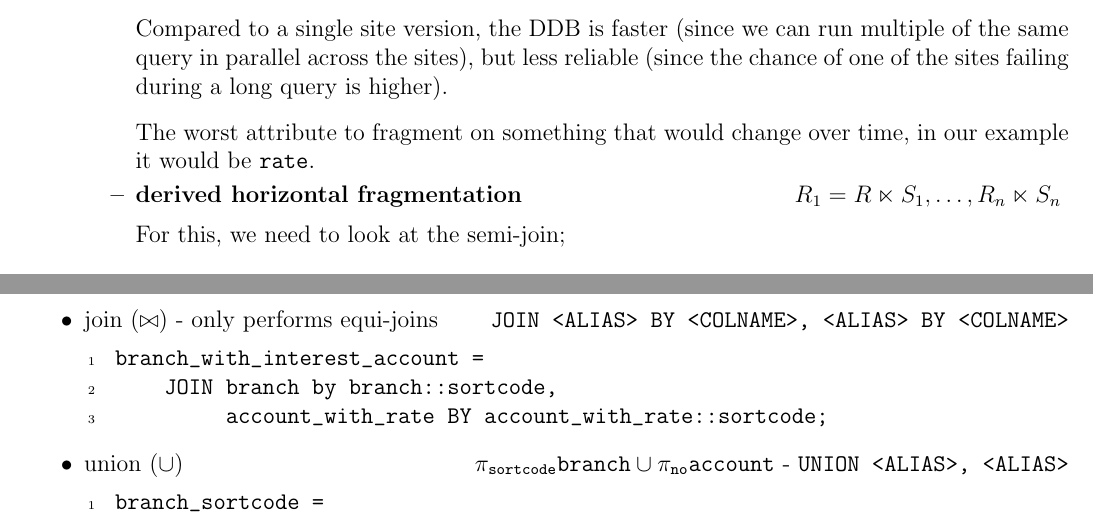
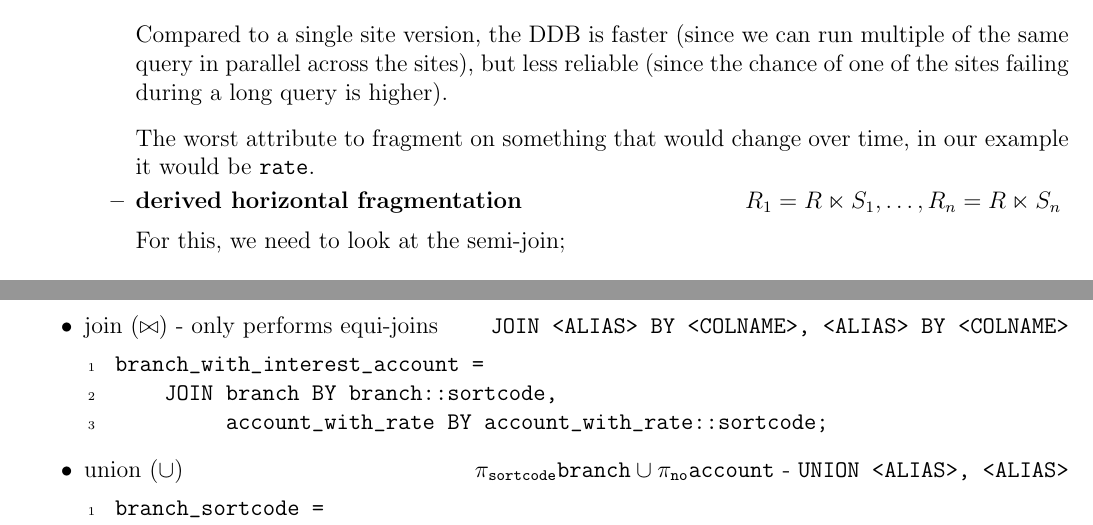
Before and after one commit to lin-e/imperial-revision, a LaTeX document (co572/main.tex): two parts of pages 38 and 41 of 57, joined at a grey line, cut so that both start at the same text. Compiled offline with pdfLaTeX.

Commit message:
Fix typo in DB

```diff
--- a/co572/main.tex
+++ b/co572/main.tex
@@ -2422,7 +2422,7 @@
                             \medskip
 
                             The worst attribute to fragment on something that would change over time, in our example it would be ~rate~.
-                        \item \textbf{derived horizontal fragmentation} \hfill $R_1 = R \ltimes S_1, \dots, R_n \ltimes S_n$
+                        \item \textbf{derived horizontal fragmentation} \hfill $R_1 = R \ltimes S_1, \dots, R_n = R \ltimes S_n$
                             \smallskip
 
                             For this, we need to look at the semi-join;
@@ -2642,7 +2642,7 @@
                     \item join ($\bowtie$) - only performs equi-joins \hfill ~JOIN <ALIAS> BY <COLNAME>, <ALIAS> BY <COLNAME>~
                         \begin{lstlisting}
                             branch_with_interest_account =
-                                JOIN branch by branch::sortcode,
+                                JOIN branch BY branch::sortcode,
                                      account_with_rate BY account_with_rate::sortcode;
                         \end{lstlisting}
                     \item union ($\cup$) \hfill $\pi_~sortcode~~branch~ \cup \pi_~no~~account~$ - ~UNION <ALIAS>, <ALIAS>~
```
Also changed, not shown: _output/y3/co572.pdf, co572/main.pdf.
